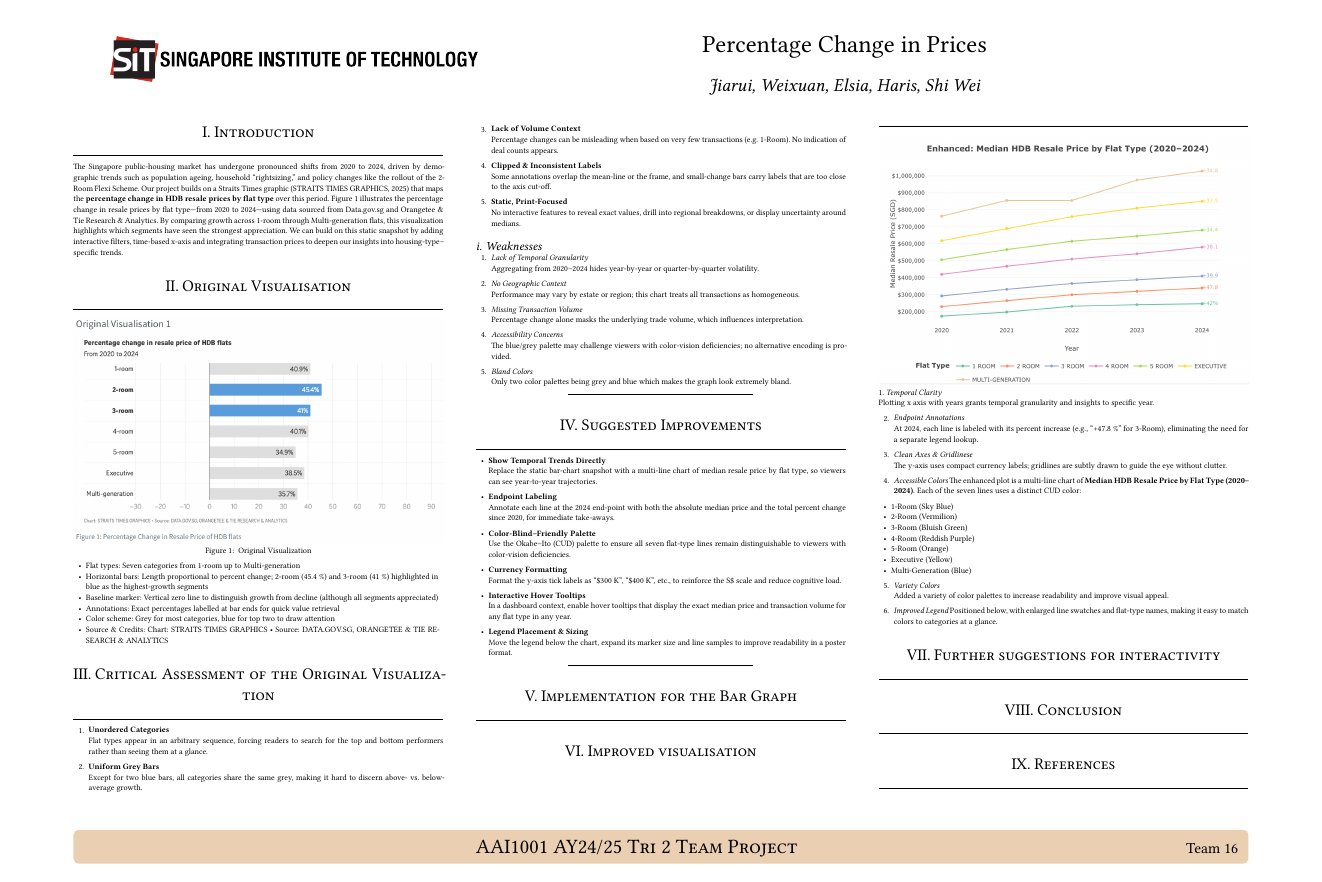
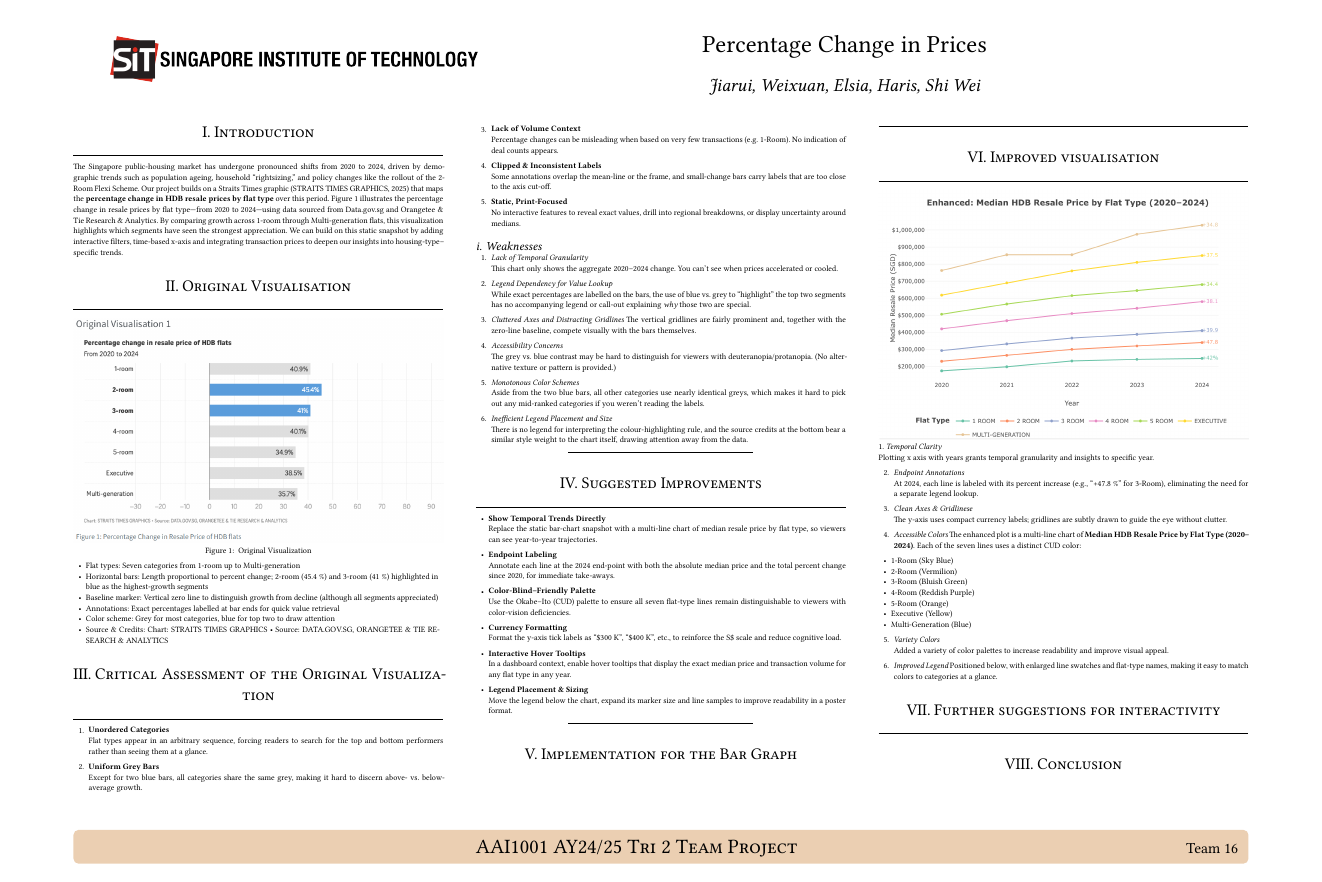
Before and after one commit to Tuna0307/data-eng-team16.github.io, a Typst document (typst_poster/typst_poster.typ): page 1 of 2. The pictures show the PDF file docs/typst_poster/typst_poster.pdf that the author committed with the source.

Commit message:
Matched weaknesses to improvements

```diff
--- a/typst_poster/typst_poster.typ
+++ b/typst_poster/typst_poster.typ
@@ -458,19 +458,21 @@ supplement: "Figure",
 == Weaknesses
 <weaknesses>
 + #emph[Lack of Temporal Granularity] \
-  Aggregating from 2020–2024 hides year‑by‑year or quarter‑by‑quarter volatility.
+  This chart only shows the aggregate 2020–2024 change. You can’t see when prices accelerated or cooled.
 
-+ #emph[No Geographic Context] \
-  Performance may vary by estate or region; this chart treats all transactions as homogeneous.
++ #emph[Legend Dependency for Value Lookup] \
+  While exact percentages are labelled on the bars, the use of blue vs.~grey to "highlight" the top two segments has no accompanying legend or call‑out explaining #emph[why] those two are special.
 
-+ #emph[Missing Transaction Volume] \
-  Percentage change alone masks the underlying trade volume, which influences interpretation.
++ #emph[Cluttered Axes and Distracting Gridlines] The vertical gridlines are fairly prominent and, together with the zero‐line baseline, compete visually with the bars themselves.
 
 + #emph[Accessibility Concerns] \
-  The blue/grey palette may challenge viewers with color‑vision deficiencies; no alternative encoding is provided.
+  The grey vs.~blue contrast may be hard to distinguish for viewers with deuteranopia/protanopia. (No alternative texture or pattern is provided.)
 
-+ #emph[Bland Colors] \
-  Only two color palettes being grey and blue which makes the graph look extremely bland.
++ #emph[Monotonous Color Schemes] \
+  Aside from the two blue bars, all other categories use nearly identical greys, which makes it hard to pick out any mid‑ranked categories if you weren’t reading the labels.
+
++ #emph[Inefficient Legend Placement and Size] \
+  There is no legend for interpreting the colour‐highlighting rule, and the source credits at the bottom bear a similar style weight to the chart itself, drawing attention away from the data.
 
 #horizontalrule
 
```
Also changed, not shown: docs/typst_poster/typst_poster.pdf, 1 other file.
